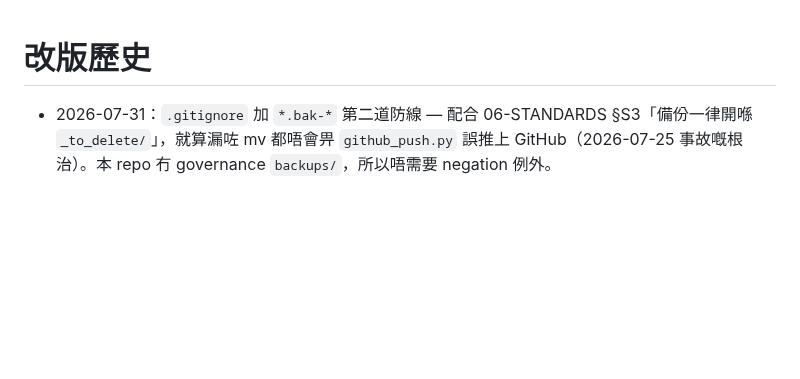
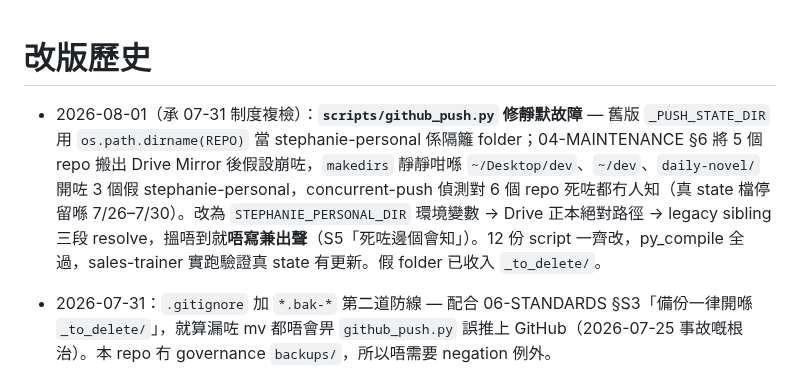
Before and after one commit to auzistephanie/sales-trainer, a Markdown page: CHANGELOG.md, the part around the change. GitHub-like rendering; blank space fills up the shorter version.

Commit message:
fix(push): push-state 路徑唔再靠隔籬 folder + 搵唔到就出聲（修 6 個 repo 靜默失效）

```diff
--- a/CHANGELOG.md
+++ b/CHANGELOG.md
@@ -1,4 +1,6 @@
 # 改版歷史
+
+- 2026-08-01（承 07-31 制度複檢）：**`scripts/github_push.py` 修靜默故障** — 舊版 `_PUSH_STATE_DIR` 用 `os.path.dirname(REPO)` 當 stephanie-personal 係隔籬 folder；04-MAINTENANCE §6 將 5 個 repo 搬出 Drive Mirror 後假設崩咗，`makedirs` 靜靜咁喺 `~/Desktop/dev`、`~/dev`、`daily-novel/` 開咗 3 個假 stephanie-personal，concurrent-push 偵測對 6 個 repo 死咗都冇人知（真 state 檔停留喺 7/26–7/30）。改為 `STEPHANIE_PERSONAL_DIR` 環境變數 → Drive 正本絕對路徑 → legacy sibling 三段 resolve，搵唔到就**唔寫兼出聲**（S5「死咗邊個會知」）。12 份 script 一齊改，py_compile 全過，sales-trainer 實跑驗證真 state 有更新。假 folder 已收入 `_to_delete/`。
 
 - 2026-07-31：`.gitignore` 加 `*.bak-*` 第二道防線 — 配合 06-STANDARDS §S3「備份一律開喺 `_to_delete/`」，就算漏咗 mv 都唔會畀 `github_push.py` 誤推上 GitHub（2026-07-25 事故嘅根治）。本 repo 冇 governance `backups/`，所以唔需要 negation 例外。
 
```
